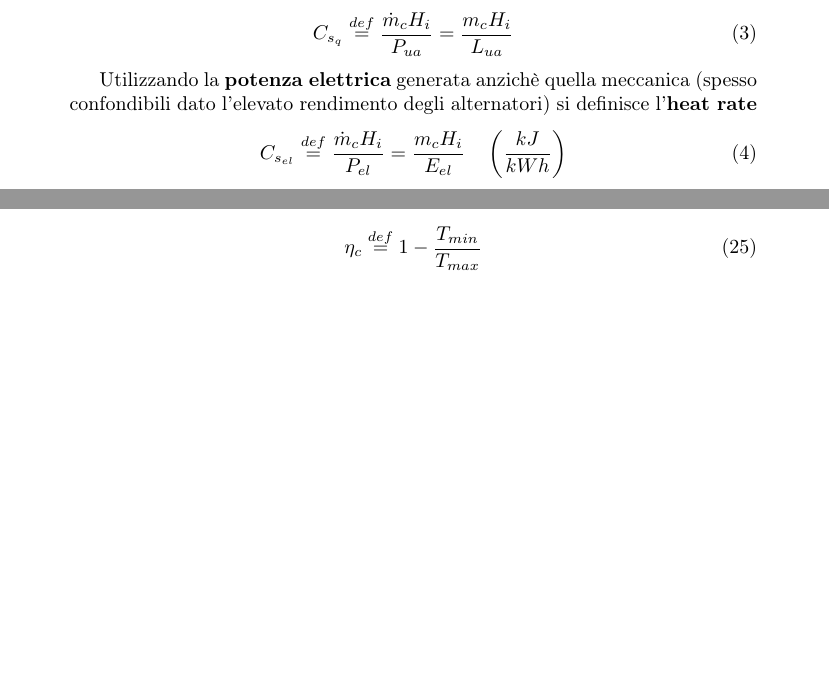
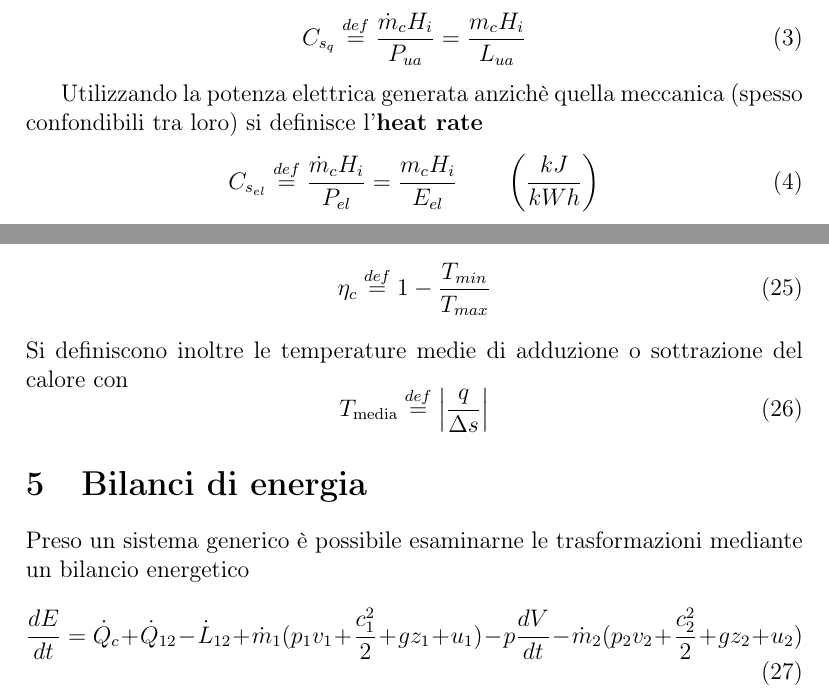
Before and after one commit to FlashNoob98/Programmi_Macchine, a LaTeX document (Tex/appunti.tex): two parts of pages 1 and 4 of 4 before the commit and two parts of pages 2 and 5 of 5 after it, joined at a grey line, cut so that both start at the same text, the shorter picture padded with empty space. Compiled offline with pdfLaTeX.

Commit message:
aggiunti bilanci di energia e modifiche minori

```diff
--- a/Tex/appunti.tex
+++ b/Tex/appunti.tex
@@ -1,4 +1,4 @@
-\documentclass[a4paper,10pt]{article}
+\documentclass[a4paper,12pt]{article}
 \usepackage[T1]{fontenc}
 \usepackage[utf8]{inputenc}
 \usepackage{mathtools}
@@ -52,12 +54,11 @@ L'inverso del rendimento è definito come \textbf{consumo specifico di calore}
 	C_{s_q} \stackrel{def}{=} \frac{\dot{m}_c H_i}{P_{ua}} = \frac{m_c H_i}{L_{ua}}
 \end{equation}
 
-Utilizzando la \textbf{potenza elettrica} generata anzichè quella meccanica
-(spesso confondibili dato l'elevato rendimento degli alternatori) si definisce
-l'\textbf{heat rate}
+Utilizzando la {potenza elettrica} generata anzichè quella meccanica
+(spesso confondibili tra loro) si definisce l'\textbf{heat rate}
 \begin{equation}
- C_{s_{el}} \stackrel{def}{=} \frac{\dot{m}_c H_i}{P_{el}} = \frac{m_c H_i}{E_{el}} \
- \ \ \left(\frac{kJ}{kWh} \right)
+ 	C_{s_{el}} \stackrel{def}{=} \frac{\dot{m}_c H_i}{P_{el}} = \frac{m_c H_i}{E_{el}}
+ 	\qquad\left(\frac{kJ}{kWh} \right)
 \end{equation}
 
 Fissato il tipo di combustibile si definisce il \textbf{consumo specifico di
@@ -194,7 +195,20 @@ Il rendimento del ciclo di Carnot è definito dalla seguente:
 \begin{equation}
     \eta_c \stackrel{def}{=} 1 - \frac{T_{min}}{T_{max}}
 \end{equation}
+Si definiscono inoltre le temperature medie di adduzione o sottrazione del calore con
+\begin{equation}
+    T_{\text{media}} \stackrel{def}{=} \left|\frac{q}{\Delta s}\right|
+\end{equation}
 
-
+\section{Bilanci di energia}
+\label{sec:bilanci_energia}
+Preso un sistema generico è possibile esaminarne le trasformazioni mediante un bilancio
+energetico
+\begin{equation}
+    \label{eq:bilancio_energetico}
+    \frac{dE}{dt} = \dot{Q}_c + \dot{Q}_{12} - \dot{L}_{12} + \dot{m}_1
+    (p_1v_1 + \frac{c^2_1}{2} + gz_1 + u_1) -p\frac{dV}{dt} - \dot{m}_2
+    (p_2v_2 + \frac{c^2_2}{2} + gz_2 + u_2)
+\end{equation}
 
 \end{document}
```
Also changed, not shown: Tex/appunti.tex (4 more changed lines). Lines whose indentation alone changed are shown as unchanged.
